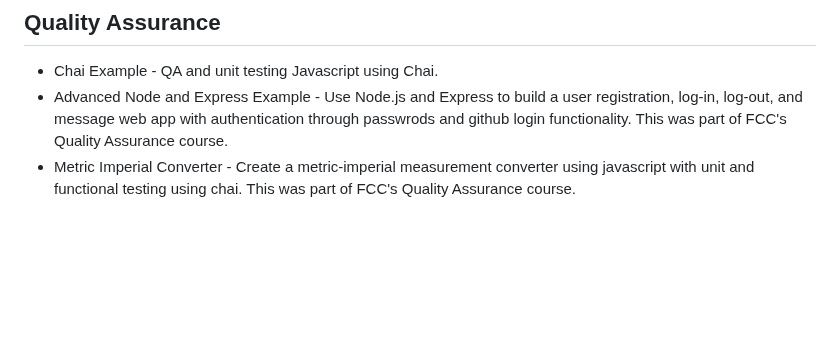
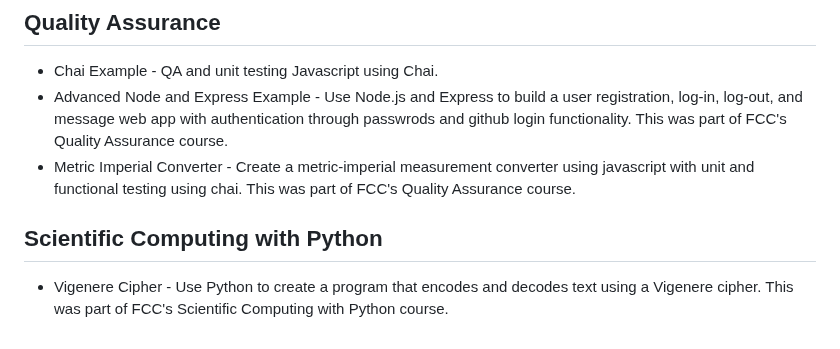
Before and after one commit to Vukodlok/FreeCodeCamp-Projects, a Markdown page: README.md, the part around the change. Rendered like a GitHub page; blank space fills up the shorter version.

```diff
--- a/README.md
+++ b/README.md
@@ -91,3 +91,6 @@ A place to store all my projects made while working through freecodecamp's cours
 - Chai Example - QA and unit testing Javascript using Chai.
 - Advanced Node and Express Example - Use Node.js and Express to build a user registration, log-in, log-out, and message web app with authentication through passwrods and github login functionality.  This was part of FCC's Quality Assurance course.
 - Metric Imperial Converter - Create a metric-imperial measurement converter using javascript with unit and functional testing using chai. This was part of FCC's Quality Assurance course.
+
+## Scientific Computing with Python
+- Vigenere Cipher - Use Python to create a program that encodes and decodes text using a Vigenere cipher.  This was part of FCC's Scientific Computing with Python course.
```
